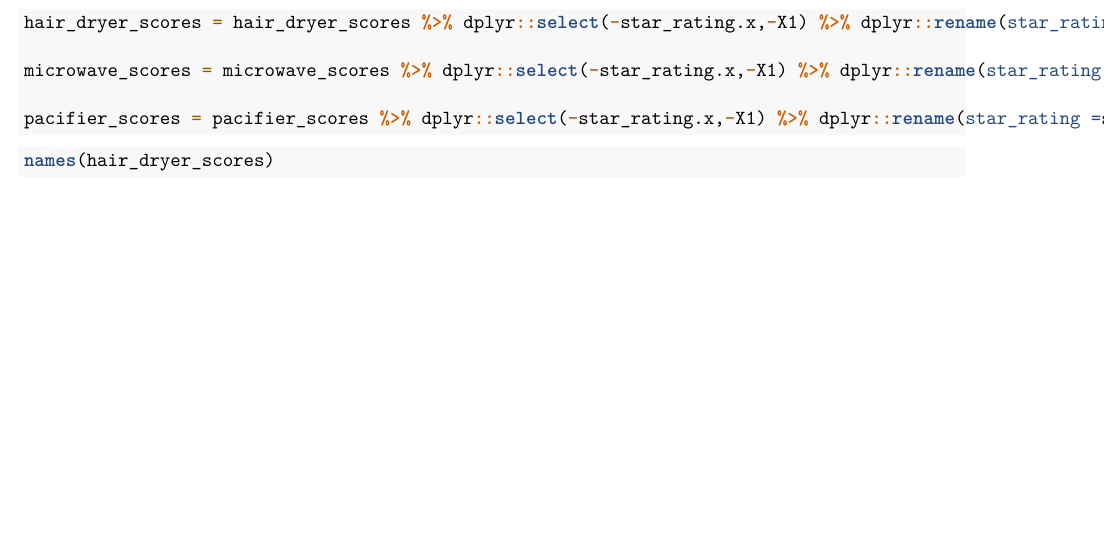
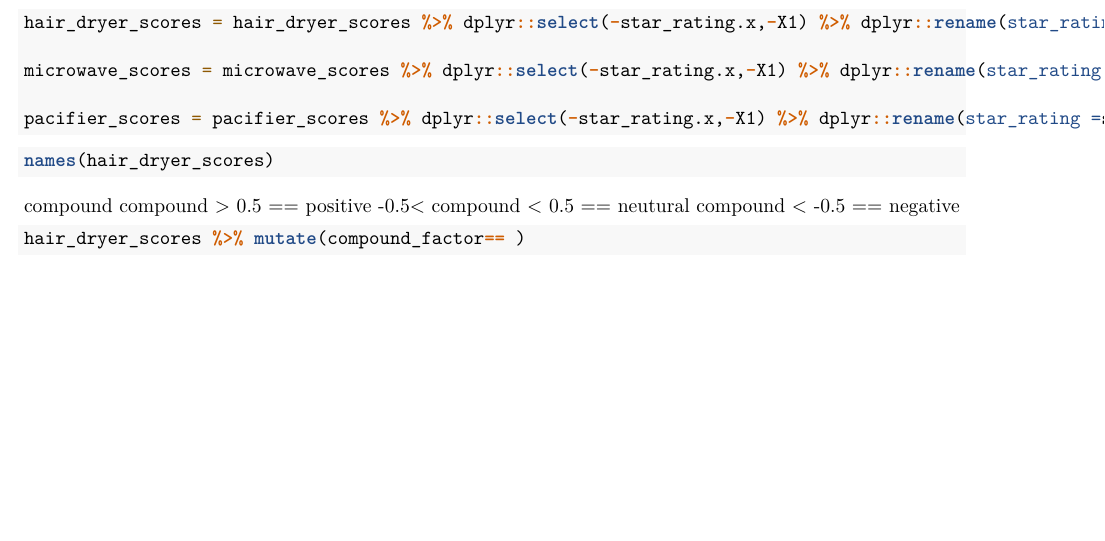
Before and after one commit to PasinduT/ComapProblemC, an R Markdown document (A Wealth of Data.Rmd): part of page 3 of 3, cut so that both start at the same text. Rendered offline with R 4.5, knitr and Pandoc, then LaTeX, with nearby package versions; the code chunks are not run, so their results and figures are left out.

Commit message:
sorry_nothing

````diff
--- a/A Wealth of Data.Rmd
+++ b/A Wealth of Data.Rmd
@@ -147,7 +147,14 @@ pacifier_scores = pacifier_scores %>% dplyr::select(-star_rating.x,-X1) %>% dply
 ```{r}
 names(hair_dryer_scores)
 ```
-
+compound
+compound > 0.5 == positive
+-0.5< compound < 0.5 == neutural
+compound < -0.5 == negative
 ```{r}
 
+
+hair_dryer_scores %>% mutate(compound_factor== )
+
+
 ```
````
Also changed, not shown: 1 other file.
